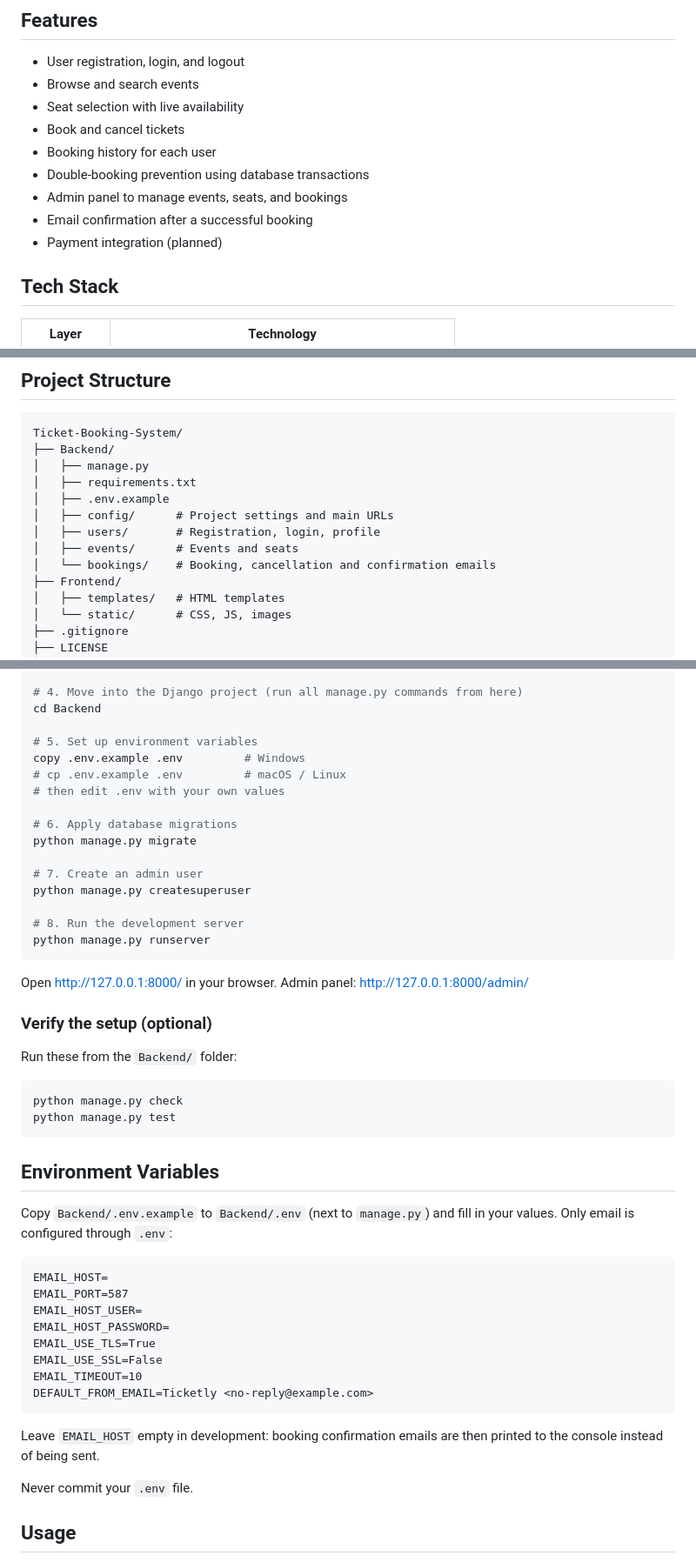
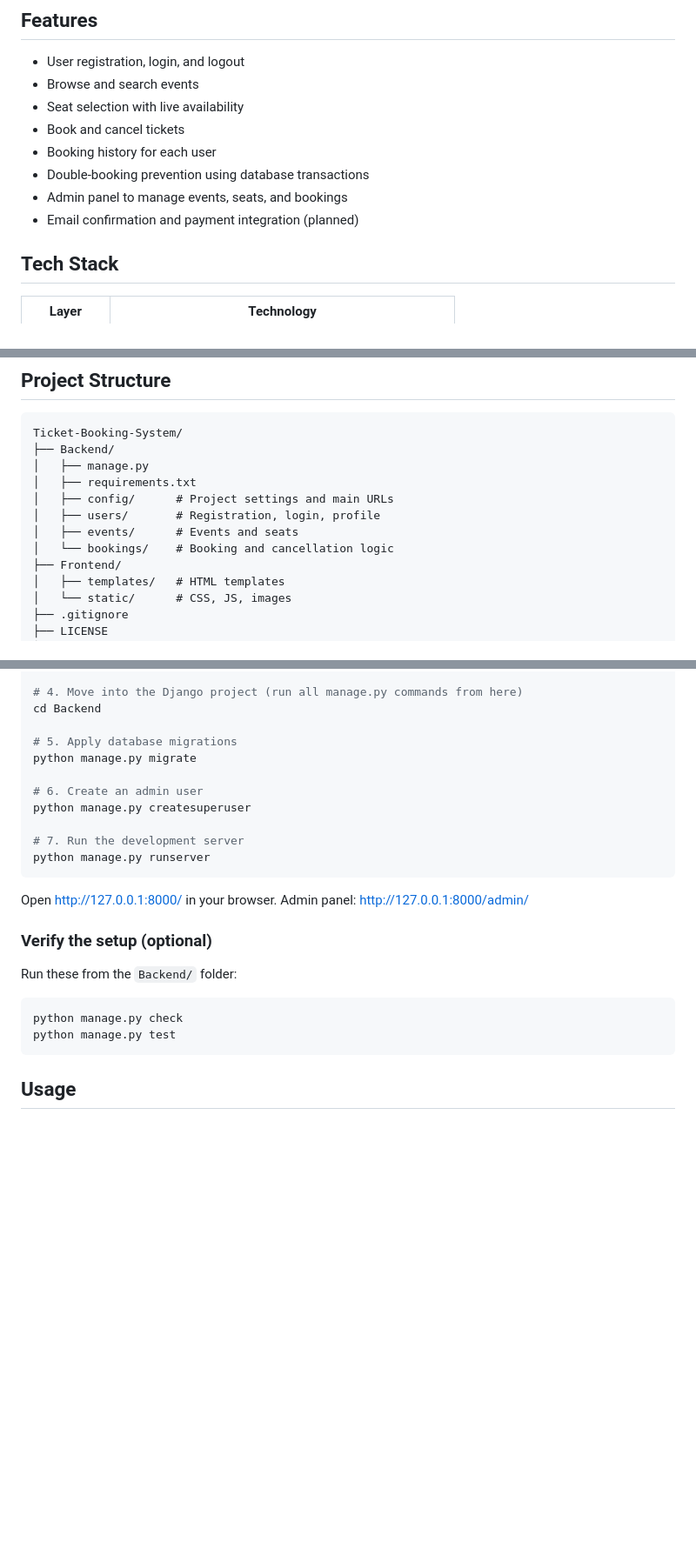
Before and after one commit to PSIT-GDGOC/Ticket-Booking-System, a Markdown page: README.md, 3 parts joined by grey strips. Shown at 87% size. Drawn GitHub-style; blank space fills up the shorter version.

Commit message:
README: remove email/.env instructions not present on this branch

````diff
--- a/README.md
+++ b/README.md
@@ -11,8 +11,7 @@ A Python/Django web application where users can browse events, select seats, boo
 - Booking history for each user
 - Double-booking prevention using database transactions
 - Admin panel to manage events, seats, and bookings
-- Email confirmation after a successful booking
-- Payment integration (planned)
+- Email confirmation and payment integration (planned)
 
 ## Tech Stack
 
@@ -31,11 +30,10 @@ Ticket-Booking-System/
 ├── Backend/
 │   ├── manage.py
 │   ├── requirements.txt
-│   ├── .env.example
 │   ├── config/      # Project settings and main URLs
 │   ├── users/       # Registration, login, profile
 │   ├── events/      # Events and seats
-│   └── bookings/    # Booking, cancellation and confirmation emails
+│   └── bookings/    # Booking and cancellation logic
 ├── Frontend/
 │   ├── templates/   # HTML templates
 │   └── static/      # CSS, JS, images
@@ -70,18 +68,13 @@ pip install -r Backend/requirements.txt
 # 4. Move into the Django project (run all manage.py commands from here)
 cd Backend
 
-# 5. Set up environment variables
-copy .env.example .env         # Windows
-# cp .env.example .env         # macOS / Linux
-# then edit .env with your own values
-
-# 6. Apply database migrations
+# 5. Apply database migrations
 python manage.py migrate
 
-# 7. Create an admin user
+# 6. Create an admin user
 python manage.py createsuperuser
 
-# 8. Run the development server
+# 7. Run the development server
 python manage.py runserver
 ```
 
@@ -96,25 +89,6 @@ Run these from the `Backend/` folder:
 python manage.py check
 python manage.py test
 ```
-
-## Environment Variables
-
-Copy `Backend/.env.example` to `Backend/.env` (next to `manage.py`) and fill in your values. Only email is configured through `.env`:
-
-```
-EMAIL_HOST=
-EMAIL_PORT=587
-EMAIL_HOST_USER=
-EMAIL_HOST_PASSWORD=
-EMAIL_USE_TLS=True
-EMAIL_USE_SSL=False
-EMAIL_TIMEOUT=10
-DEFAULT_FROM_EMAIL=Ticketly <no-reply@example.com>
-```
-
-Leave `EMAIL_HOST` empty in development: booking confirmation emails are then printed to the console instead of being sent.
-
-Never commit your `.env` file.
 
 ## Usage
 
````
